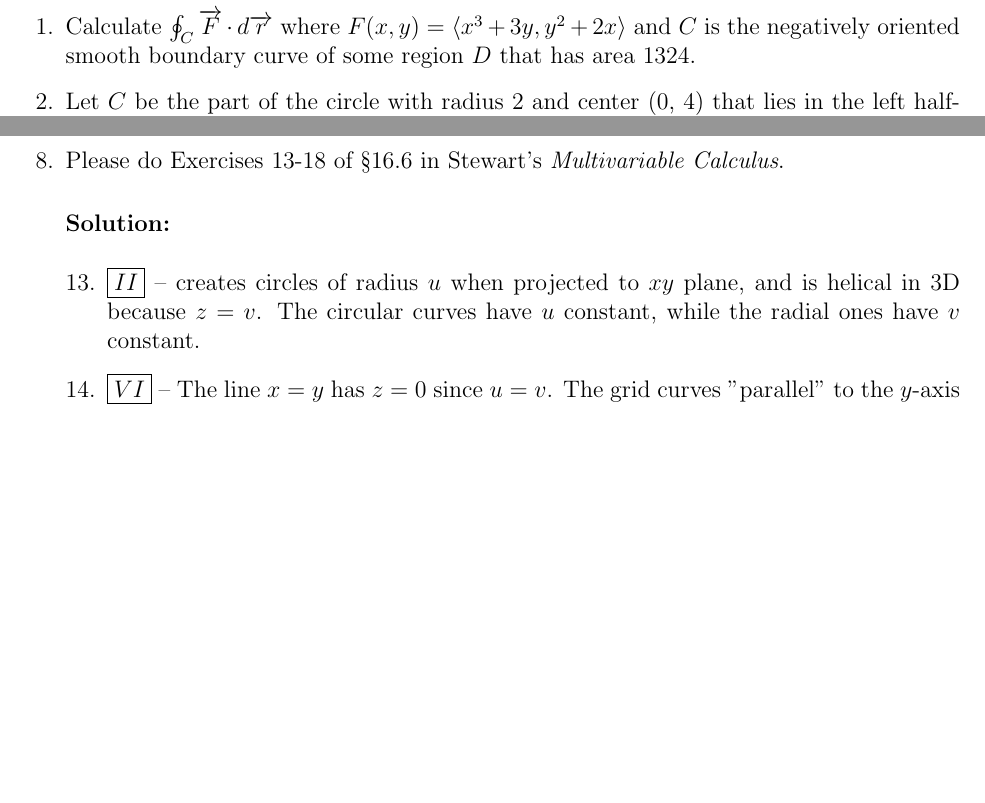
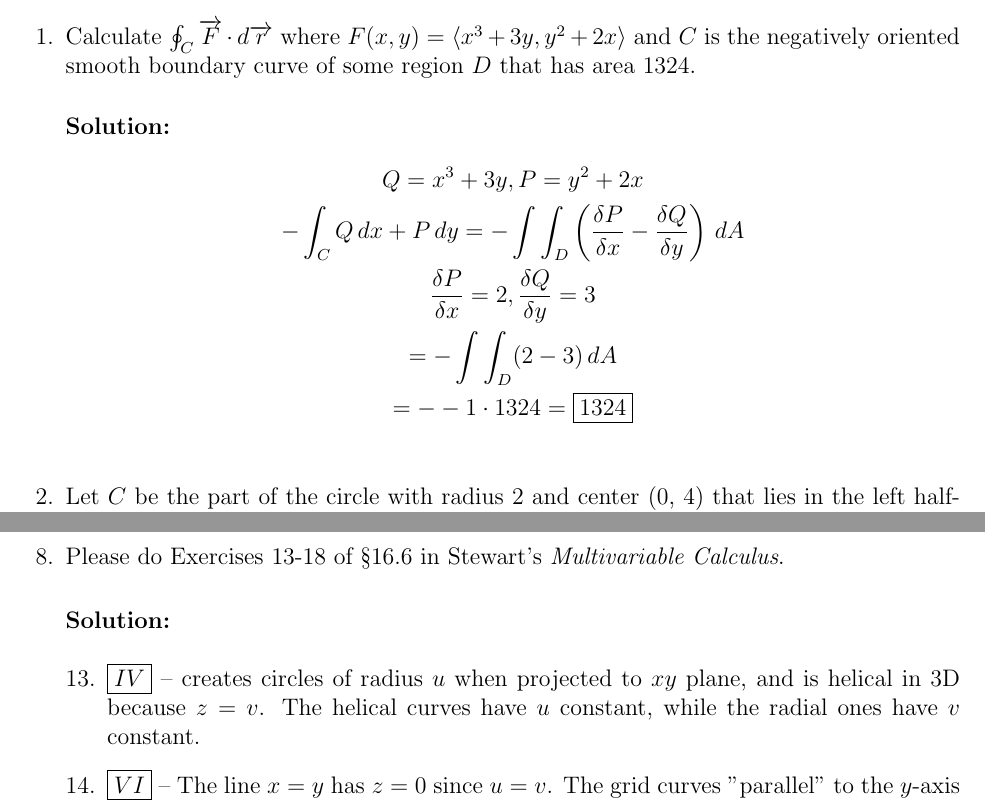
Before and after one commit to jzpan1/latex-docs, a LaTeX problem sheet (f23-MATH215/HW10.tex): two parts of pages 1 and 3 of 3 before the commit and two parts of pages 1 and 3 of 4 after it, joined at a grey line, cut so that both start at the same text, the shorter picture padded with empty space. Compiled offline with pdfLaTeX.

Commit message:
correct 8

```diff
--- a/f23-MATH215/HW10.tex
+++ b/f23-MATH215/HW10.tex
@@ -41,9 +41,20 @@
 \begin{questions}
 %1
 \question Calculate $\oint_C \overrightarrow{F} \cdot d\overrightarrow{r}$ where $F (x, y) = \langle x^3 + 3y, y^2 + 2x\rangle$ and $C$ is the negatively oriented smooth boundary curve of some region $D$ that has area 1324.
+    \begin{solution}
+        \begin{gather*}
+            Q = x^3 + 3y, P = y^2 + 2x \\
+            -\int_C Q\, dx + P\, dy = -\int\int_D \left( \frac{\delta P}{\delta x} -  \frac{\delta Q}{\delta y}\right)\, dA \\
+            \frac{\delta P}{\delta x} = 2, \frac{\delta Q}{\delta y} = 3 \\
+            = -\int\int_D (2 - 3)\, dA \\
+            = --1 \cdot 1324
+            = \boxed{1324}
+        \end{gather*}
+    \end{solution}
 
 %2
 \question Let $C$ be the part of the circle with radius 2 and center (0, 4) that lies in the left half-plane $x \leq 0$. Suppose $C$ is oriented so that the starting point is (0, 2) and the endpoint is (0, 6). Compute the line integral $\int_C(\sin x + y)\, dx + (3x + y)\, dy$. $Hint$: This problem would be much easier if we could find a way to apply Green's theorem.
+
 
 %3
 \question Let's revisit the shoelace theorem from Homework 0.
@@ -124,9 +135,9 @@
     \begin{solution}
         \begin{questions}
             \setcounter{question}{12}
-            \question \boxed{II} -- creates circles of radius $u$ when projected to $xy$ plane, and is helical in 3D because $z = v$. The circular curves have $u$ constant, while the radial ones have $v$ constant.
+            \question \boxed{IV} -- creates circles of radius $u$ when projected to $xy$ plane, and is helical in 3D because $z = v$. The helical curves have $u$ constant, while the radial ones have $v$ constant.
             \question \boxed{VI} -- The line $x=y$ has $z=0$ since $u=v$. The grid curves "parallel" to the $y$-axis have $v$ constant, and the curves "parallel" to the $x$ axis have $u$ constant.
-            \question \boxed{VI} -- A cylinder because $x$ and $z$ are not related to $y$ at all. Curves parallel to $y$ axis have $u$ constant, while those parallel to $x$ have $v$ constant.
+            \question \boxed{I} -- A cylinder because $x$ and $z$ are not related to $y$ at all. Curves parallel to $y$ axis have $u$ constant, while those parallel to $x$ have $v$ constant.
             \question \boxed{V} -- If $u=0$, $x = 3 + \cos v, y = 0, z = \sin(v)$. This forms a circle in the $xz$ plane, which only graph V contains. The circles around the surface have $u$ fixed, while the curves along the surface have $v$ constant.
             \question \boxed{III} -- This figure should not have circles, and also the $xy$ cross section shrinks as $z$ increases or decreases from 0. The grid curves within a plane parallel to the $xy$ plane have $z$ constant, and those which are not have $u$ constant.
             \question  \boxed{II} -- Cross sections parallel to $xy$ plane are circles scaled by $z$ in the $y$ direction. Curves in a parallel to $xy$ plane have $v$ constant, and the vertical curves have $u$ constant.
```
Also changed, not shown: f23-MATH215/HW10.pdf.
